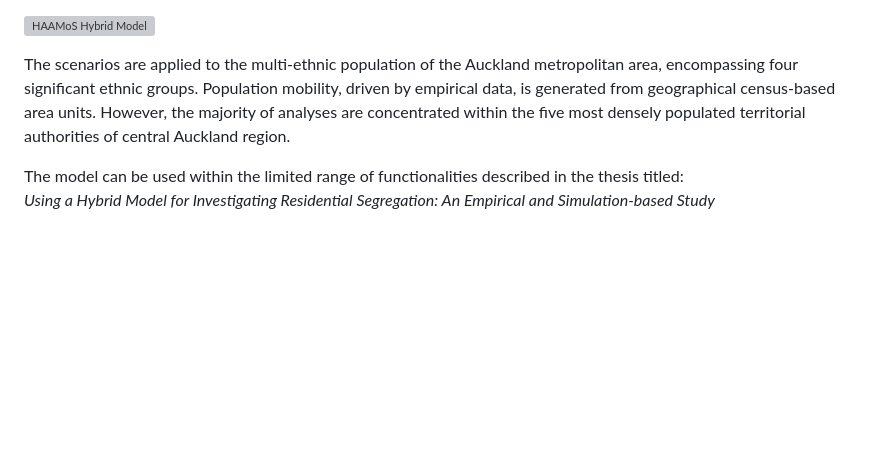
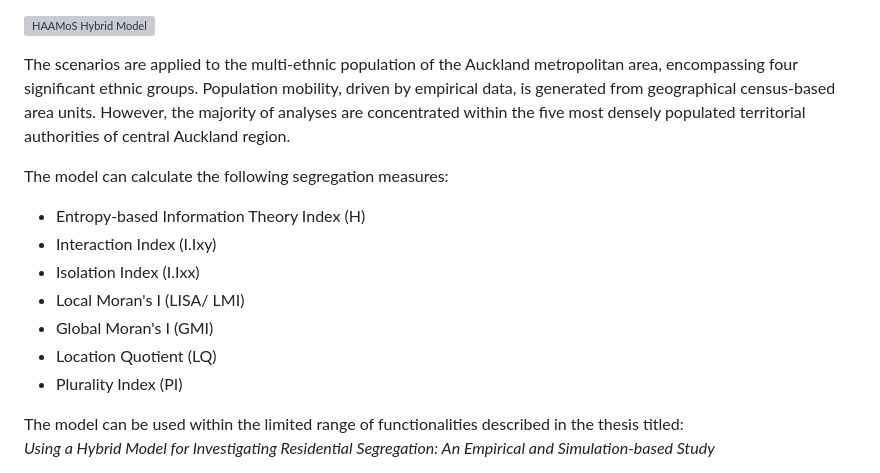
Before and after one commit to babak2/HAAMoS, a Markdown page: README.md, the part around the change. Rendered like a GitHub page; blank space fills up the shorter version; grey boxes are pictures that could not be loaded.

```diff
--- a/README.md
+++ b/README.md
@@ -7,6 +7,16 @@ HAAMoS is a data-driven, multifactor, multiscale, multi-measure agent-based micr
 ![HAAMoS Hybrid Model](./Images/HAAMoS.png)
 
 The scenarios are applied to the multi-ethnic population of the Auckland metropolitan area, encompassing four significant ethnic groups. Population mobility, driven by empirical data, is generated from geographical census-based area units. However, the majority of analyses are concentrated within the five most densely populated territorial authorities of central Auckland region.
+
+The model can calculate the following segregation measures:
+
+- Entropy-based Information Theory Index (H)
+- Interaction Index (I.Ixy)
+- Isolation Index (I.Ixx)
+- Local Moran's I (LISA/ LMI)
+- Global Moran's I (GMI)
+- Location Quotient (LQ)
+- Plurality Index (PI)
 
 The model can be used within the limited range of functionalities described in the thesis titled:
 *Using a Hybrid Model for Investigating Residential Segregation: An Empirical and Simulation-based Study*
```
